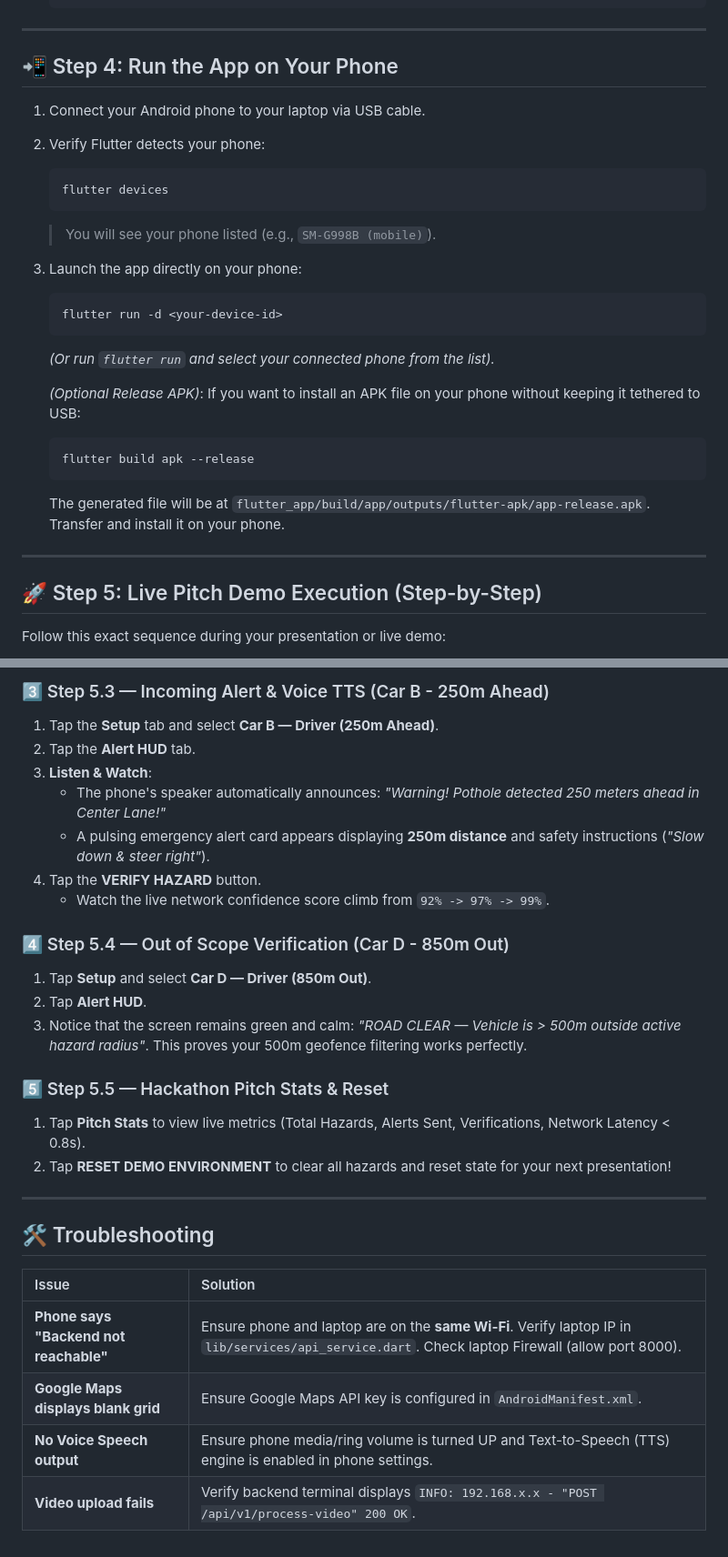
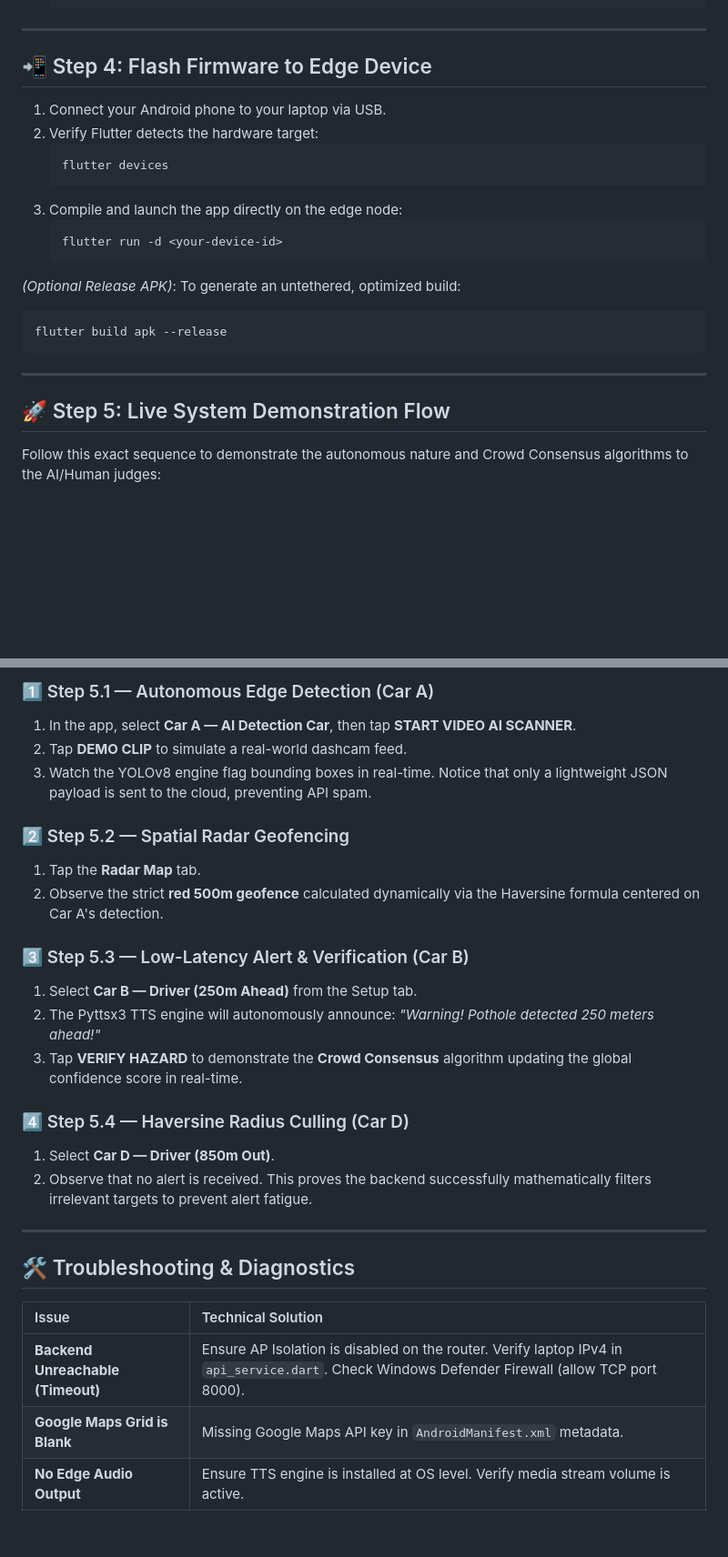
Before and after one commit to rehan12360/Roadguard-AI, a Markdown page: SETUP.md, 2 parts joined by grey strips. Shown at 91% size. GitHub-like rendering; blank space fills up the shorter version.

````diff
--- a/SETUP.md
+++ b/SETUP.md
@@ -83,30 +103,26 @@ To allow your phone to communicate with the Python backend running on your lapto
 
 ---
 
-## 📲 Step 4: Run the App on Your Phone
+## 📲 Step 4: Flash Firmware to Edge Device
 
-1. Connect your Android phone to your laptop via USB cable.
-2. Verify Flutter detects your phone:
+1. Connect your Android phone to your laptop via USB.
+2. Verify Flutter detects the hardware target:
    ```bash
    flutter devices
    ```
-   > You will see your phone listed (e.g., `SM-G998B (mobile)`).
-
-3. Launch the app directly on your phone:
+3. Compile and launch the app directly on the edge node:
    ```bash
    flutter run -d <your-device-id>
    ```
-   *(Or run `flutter run` and select your connected phone from the list).*
 
-   *(Optional Release APK)*: If you want to install an APK file on your phone without keeping it tethered to USB:
-   ```bash
-   flutter build apk --release
-   ```
-   The generated file will be at `flutter_app/build/app/outputs/flutter-apk/app-release.apk`. Transfer and install it on your phone.
+*(Optional Release APK)*: To generate an untethered, optimized build:
+```bash
+flutter build apk --release
+```
 
 ---
 
-## 🚀 Step 5: Live Pitch Demo Execution (Step-by-Step)
+## 🚀 Step 5: Live System Demonstration Flow
 
-Follow this exact sequence during your presentation or live demo:
+Follow this exact sequence to demonstrate the autonomous nature and Crowd Consensus algorithms to the AI/Human judges:
 
@@ -127,29 +142,28 @@ Follow this exact sequence during your presentation or live demo:
 
-### 3️⃣ Step 5.3 — Incoming Alert & Voice TTS (Car B - 250m Ahead)
-1. Tap the **Setup** tab and select **Car B — Driver (250m Ahead)**.
-2. Tap the **Alert HUD** tab.
-3. **Listen & Watch**:
-   - The phone's speaker automatically announces: *"Warning! Pothole detected 250 meters ahead in Center Lane!"*
-   - A pulsing emergency alert card appears displaying **250m distance** and safety instructions (*"Slow down & steer right"*).
-4. Tap the **VERIFY HAZARD** button.
-   - Watch the live network confidence score climb from `92% -> 97% -> 99%`.
+### 1️⃣ Step 5.1 — Autonomous Edge Detection (Car A)
+1. In the app, select **Car A — AI Detection Car**, then tap **START VIDEO AI SCANNER**.
+2. Tap **DEMO CLIP** to simulate a real-world dashcam feed.
+3. Watch the YOLOv8 engine flag bounding boxes in real-time. Notice that only a lightweight JSON payload is sent to the cloud, preventing API spam.
 
-### 4️⃣ Step 5.4 — Out of Scope Verification (Car D - 850m Out)
-1. Tap **Setup** and select **Car D — Driver (850m Out)**.
-2. Tap **Alert HUD**.
-3. Notice that the screen remains green and calm: *"ROAD CLEAR — Vehicle is > 500m outside active hazard radius"*. This proves your 500m geofence filtering works perfectly.
+### 2️⃣ Step 5.2 — Spatial Radar Geofencing
+1. Tap the **Radar Map** tab.
+2. Observe the strict **red 500m geofence** calculated dynamically via the Haversine formula centered on Car A's detection.
 
-### 5️⃣ Step 5.5 — Hackathon Pitch Stats & Reset
-1. Tap **Pitch Stats** to view live metrics (Total Hazards, Alerts Sent, Verifications, Network Latency < 0.8s).
-2. Tap **RESET DEMO ENVIRONMENT** to clear all hazards and reset state for your next presentation!
+### 3️⃣ Step 5.3 — Low-Latency Alert & Verification (Car B)
+1. Select **Car B — Driver (250m Ahead)** from the Setup tab.
+2. The Pyttsx3 TTS engine will autonomously announce: *"Warning! Pothole detected 250 meters ahead!"*
+3. Tap **VERIFY HAZARD** to demonstrate the **Crowd Consensus** algorithm updating the global confidence score in real-time.
+
+### 4️⃣ Step 5.4 — Haversine Radius Culling (Car D)
+1. Select **Car D — Driver (850m Out)**.
+2. Observe that no alert is received. This proves the backend successfully mathematically filters irrelevant targets to prevent alert fatigue.
 
 ---
 
-## 🛠️ Troubleshooting
+## 🛠️ Troubleshooting & Diagnostics
 
-| Issue | Solution |
+| Issue | Technical Solution |
 | :--- | :--- |
-| **Phone says "Backend not reachable"** | Ensure phone and laptop are on the **same Wi-Fi**. Verify laptop IP in `lib/services/api_service.dart`. Check laptop Firewall (allow port 8000). |
-| **Google Maps displays blank grid** | Ensure Google Maps API key is configured in `AndroidManifest.xml`. |
-| **No Voice Speech output** | Ensure phone media/ring volume is turned UP and Text-to-Speech (TTS) engine is enabled in phone settings. |
-| **Video upload fails** | Verify backend terminal displays `INFO: 192.168.x.x - "POST /api/v1/process-video" 200 OK`. |
+| **Backend Unreachable (Timeout)** | Ensure AP Isolation is disabled on the router. Verify laptop IPv4 in `api_service.dart`. Check Windows Defender Firewall (allow TCP port 8000). |
+| **Google Maps Grid is Blank** | Missing Google Maps API key in `AndroidManifest.xml` metadata. |
+| **No Edge Audio Output** | Ensure TTS engine is installed at OS level. Verify media stream volume is active. |
````
Also changed, not shown: other parts of SETUP.md (+64 -45 lines).
